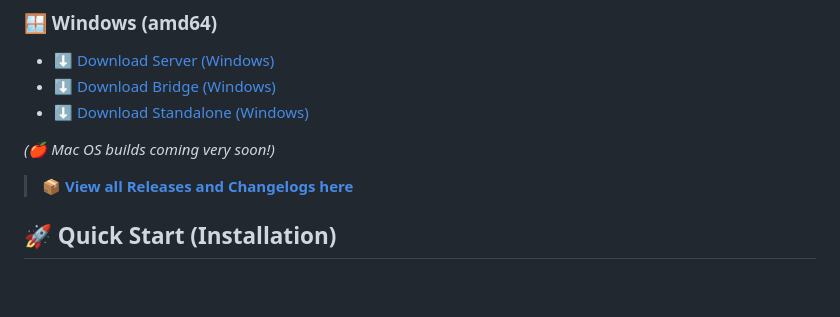
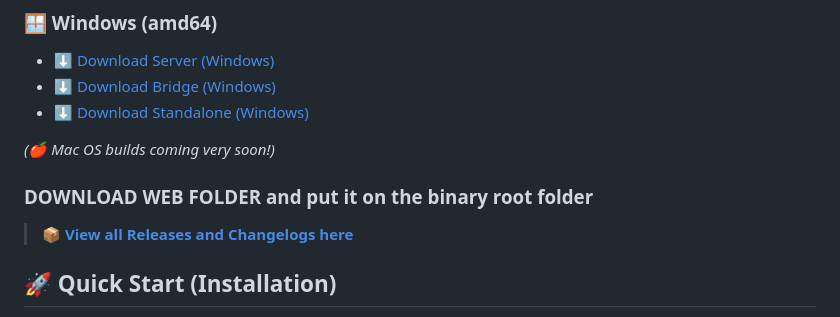
Before and after one commit to j1g3n/shelldeck, a Markdown page: README.MD, the part around the change. GitHub-like rendering; blank space fills up the shorter version.

Commit message:
Add download instructions for web folder
Added instructions to download the web folder and place it in the binary root folder.

```diff
--- a/README.MD
+++ b/README.MD
@@ -78,7 +78,7 @@ You don't need to build from source! Download the latest compiled binaries for y
 * [⬇️ Download Standalone (Windows)](https://github.com/j1g3n/shelldeck/releases/download/v0.5-beta/shelldeck-standalone-windows.exe)
 
 *(🍎 Mac OS builds coming very soon!)*
-
+### DOWNLOAD WEB FOLDER and put it on the binary root folder
 > 📦 **[View all Releases and Changelogs here](https://github.com/j1g3n/shelldeck/releases)**
 
 ## 🚀 Quick Start (Installation)
```
